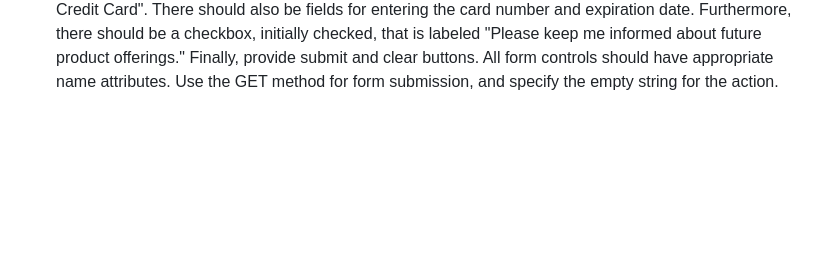
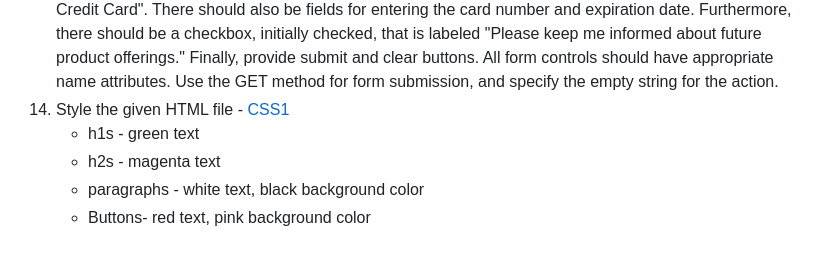
Before and after one commit to atulnag2/webtech, a Markdown page: README.md, the part around the change. GitHub-like rendering; blank space fills up the shorter version.

```diff
--- a/README.md
+++ b/README.md
@@ -41,3 +41,8 @@ I will update the code written during the class.
     - A &#8806; B &rArr; B &#8745; C = &Phi;
 12. Create a set of HTML reference pages for the subset of HTML elements and attributes selected by your instructor. There should first be a page that contains a (short) list of two hyperlinks: one hyperlink to a page with a table of elements, and the other to a page with a table of attributes. The table of elements should contain two columns: the first listing the elements, and the second listing the attributes that are associated with each element. The attributes should be listed one per table row, and each element name should span the rows containing its attributes. Each element and attribute name in the table should be a hyperlink to a detail page describing that element or attribute. Each detail page should use a dl style list to define the element or attribute (your description can be short - a sentence or two - but it should be accurate). The table of attributes should be similar, except that the attribute names are in the first column and each attribute name will span a set of rows containing element names associated with the attribute. All pages should have meaningful titles, and tables should include meaningful captions.
 13. Create an HTML document (web page) that gathers information as part of an online product ordering system. This page will request shipping and billing name and address, credit card information, and contact information (e-mail address and phone number). It should provide a menu from which the type of credit card (from a list of approximately four options) can be selected; the default selection should be "Select a Credit Card". There should also be fields for entering the card number and expiration date. Furthermore, there should be a checkbox, initially checked, that is labeled "Please keep me informed about future product offerings." Finally, provide submit and clear buttons. All form controls should have appropriate name attributes. Use the GET method for form submission, and specify the empty string for the action.
+13. Style the given HTML file - [CSS1](files/css1.html)
+    - h1s - green text
+    - h2s - magenta text
+    - paragraphs - white text, black background color
+    - Buttons- red text, pink background color
```
